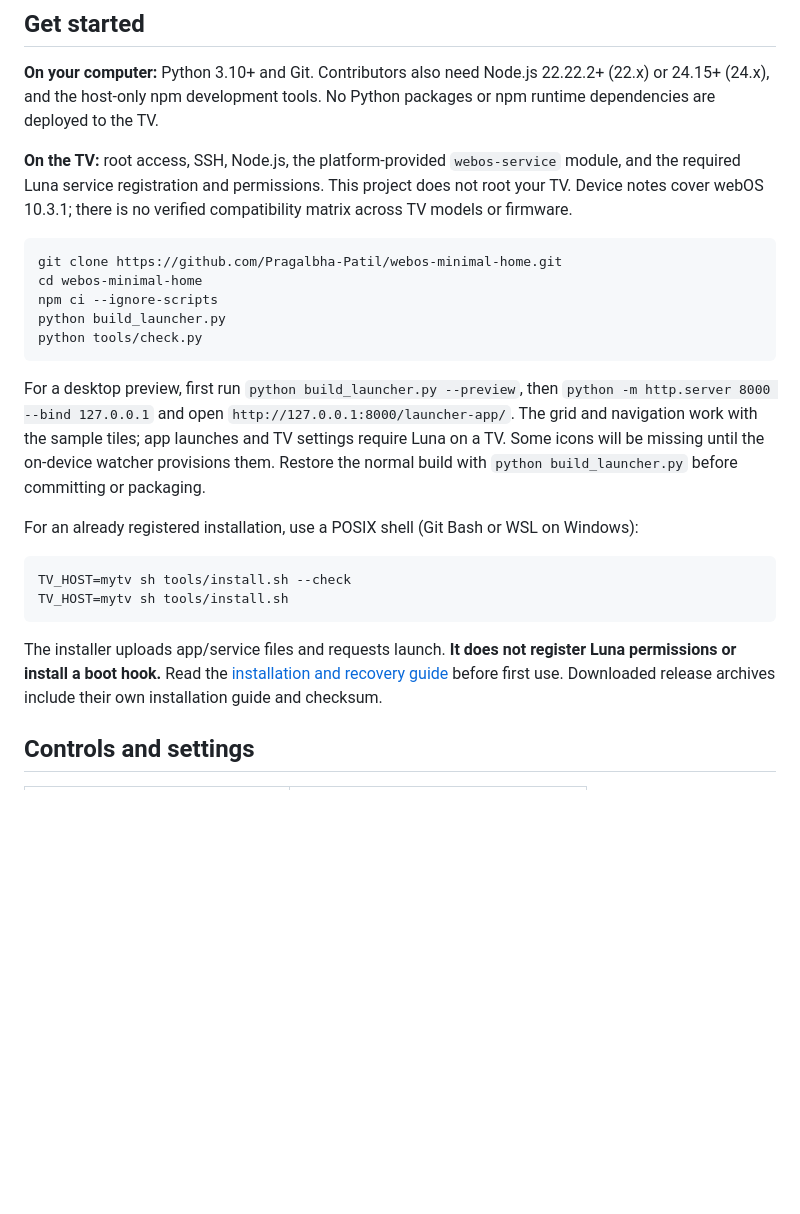
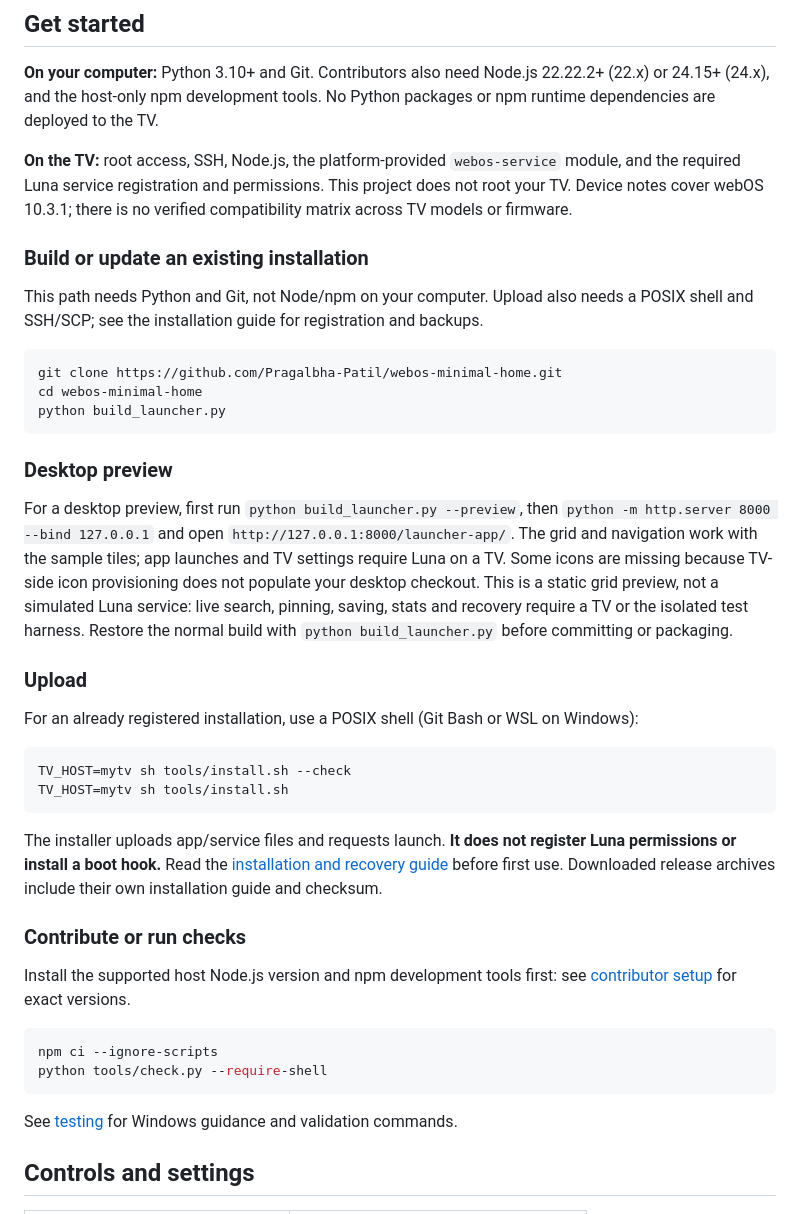
Before and after one commit to Pragalbha-Patil/lg-root, a Markdown page: README.md, the part around the change. Rendered like a GitHub page; blank space fills up the shorter version.

Commit message:
docs: separate build and contributor prerequisites (#38)

````diff
--- a/README.md
+++ b/README.md
@@ -30,20 +30,30 @@ module, and the required Luna service registration and permissions. This project
 does not root your TV. Device notes cover webOS 10.3.1; there is no verified
 compatibility matrix across TV models or firmware.
 
+### Build or update an existing installation
+
+This path needs Python and Git, not Node/npm on your computer. Upload also needs
+a POSIX shell and SSH/SCP; see the installation guide for registration and backups.
+
 ```sh
 git clone https://github.com/Pragalbha-Patil/webos-minimal-home.git
 cd webos-minimal-home
-npm ci --ignore-scripts
 python build_launcher.py
-python tools/check.py
 ```
+
+### Desktop preview
 
 For a desktop preview, first run `python build_launcher.py --preview`, then
 `python -m http.server 8000 --bind 127.0.0.1` and open
 `http://127.0.0.1:8000/launcher-app/`. The grid and navigation work with the
 sample tiles; app launches and TV settings require Luna on a TV. Some icons
-will be missing until the on-device watcher provisions them. Restore the normal
+are missing because TV-side icon provisioning does not populate your desktop
+checkout. This is a static grid preview, not a simulated Luna service: live search,
+pinning, saving, stats and recovery require a TV or the isolated test harness.
+Restore the normal
 build with `python build_launcher.py` before committing or packaging.
+
+### Upload
 
 For an already registered installation, use a POSIX shell (Git Bash or WSL on Windows):
 
@@ -56,6 +66,18 @@ The installer uploads app/service files and requests launch. **It does not
 register Luna permissions or install a boot hook.** Read the
 [installation and recovery guide](docs/INSTALL.md) before first use. Downloaded
 release archives include their own installation guide and checksum.
+
+### Contribute or run checks
+
+Install the supported host Node.js version and npm development tools first:
+see [contributor setup](CONTRIBUTING.md#local-setup) for exact versions.
+
+```sh
+npm ci --ignore-scripts
+python tools/check.py --require-shell
+```
+
+See [testing](docs/TESTING.md) for Windows guidance and validation commands.
 
 ## Controls and settings
 
````
